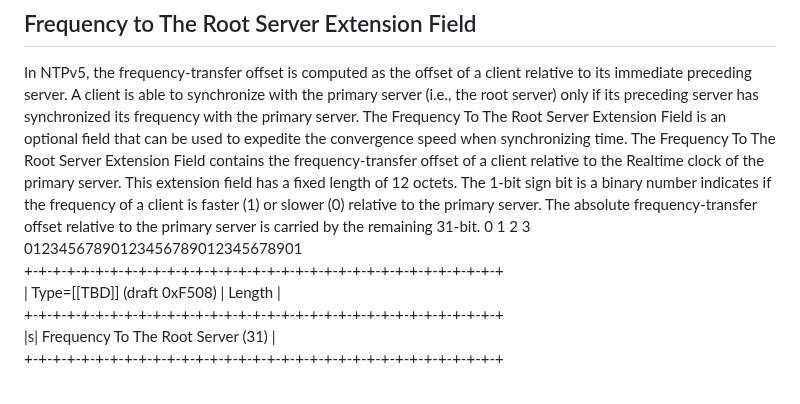
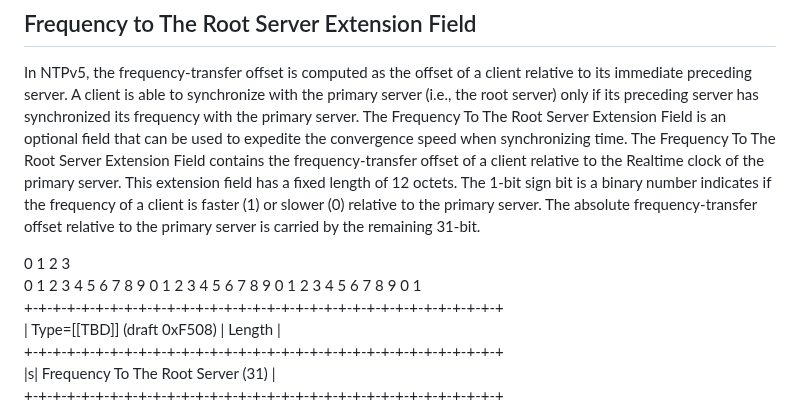
Before and after one commit to enyayaya-netizen/draft-ietf-ntp-ntpv5-extension-fields-00, a Markdown page: draft-todo-yourname-protocol.md, the part around the change. Rendered like a GitHub page; blank space fills up the shorter version.

```diff
--- a/draft-todo-yourname-protocol.md
+++ b/draft-todo-yourname-protocol.md
@@ -110,8 +110,9 @@ The Monotonic Raw Transmit Timestamp Extension Field is included to identify lin
 ## Frequency to The Root Server Extension Field
 In NTPv5, the frequency-transfer offset is computed as the offset of a client relative to its immediate preceding server. A client is able to synchronize with the primary server (i.e., the root server) only if its preceding server has synchronized its frequency with the primary server. The Frequency To The Root Server Extension Field is an optional field that can be used to expedite the convergence speed when synchronizing time.
 The Frequency To The Root Server Extension Field contains the frequency-transfer offset of a client relative to the Realtime clock of the primary server. This extension field has a fixed length of 12 octets. The 1-bit sign bit is a binary number indicates if the frequency of a client is faster (1) or slower (0) relative to the primary server. The absolute frequency-transfer offset relative to the primary server is carried by the remaining 31-bit.
+
 0                     1                     2                     3
-01234567890123456789012345678901
+0 1 2 3 4 5 6 7 8 9 0 1 2 3 4 5 6 7 8 9 0 1 2 3 4 5 6 7 8 9 0 1
 +-+-+-+-+-+-+-+-+-+-+-+-+-+-+-+-+-+-+-+-+-+-+-+-+-+-+-+-+-+-+-+-+-+
 | Type=[[TBD]] (draft 0xF508)     |         Length                 |
 +-+-+-+-+-+-+-+-+-+-+-+-+-+-+-+-+-+-+-+-+-+-+-+-+-+-+-+-+-+-+-+-+-+
```
